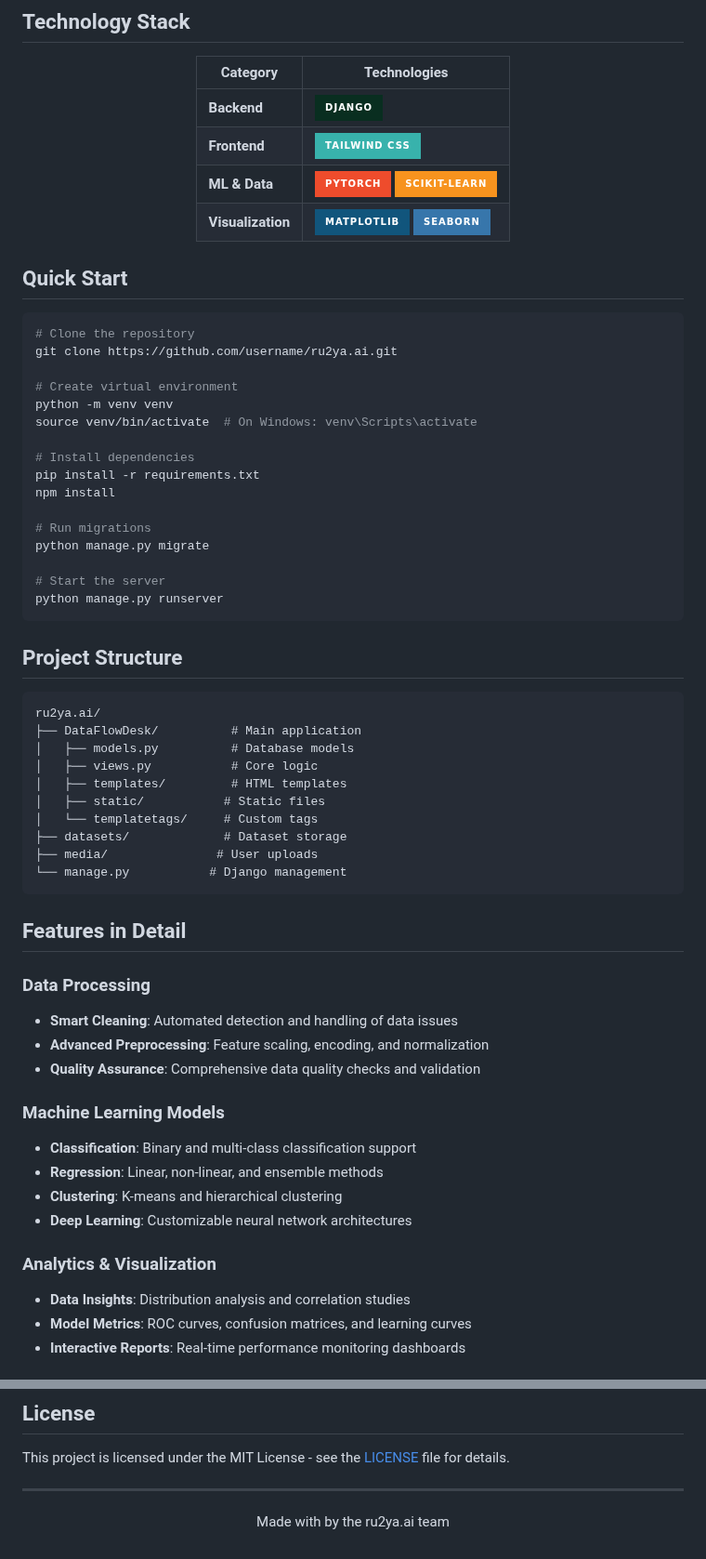
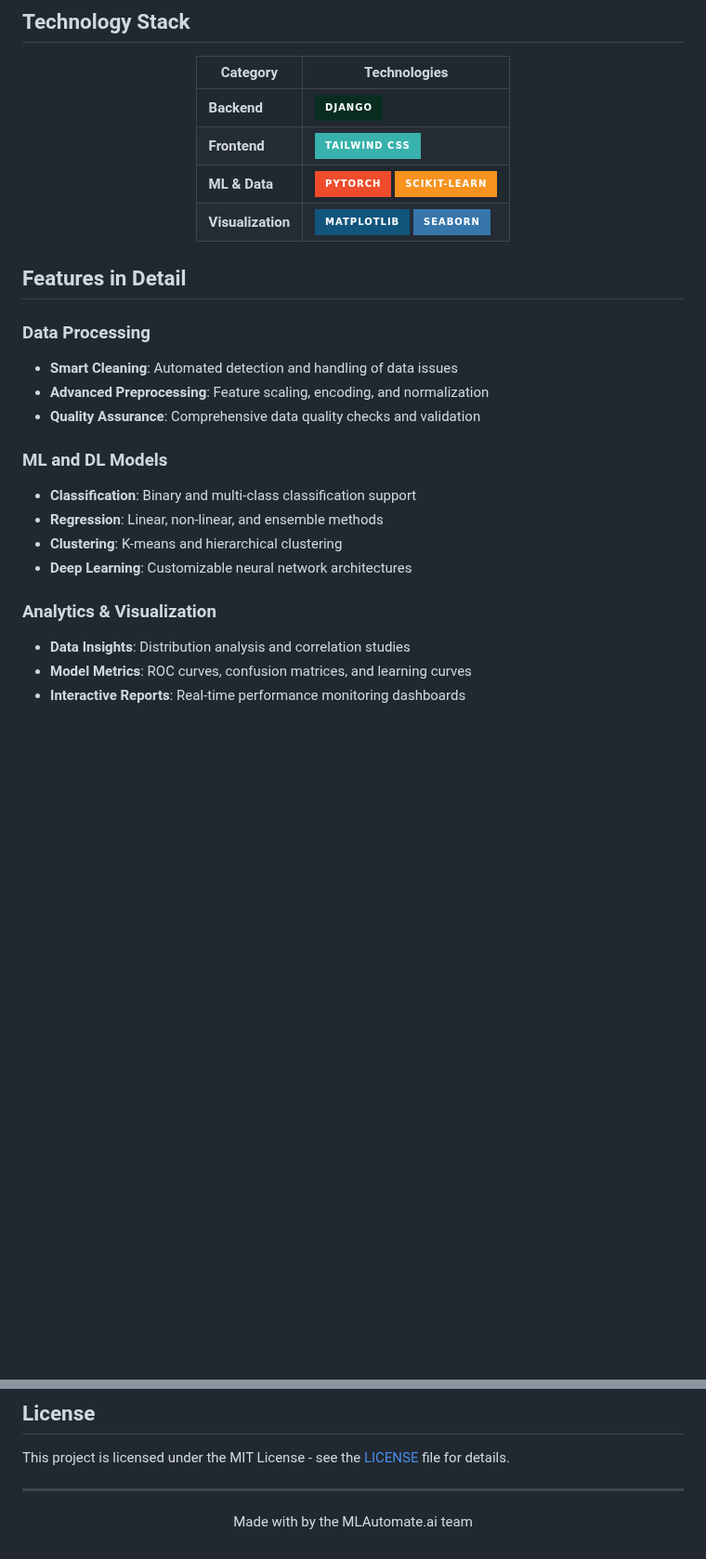
Before and after one commit to Aayush007A/ML_Automate, a Markdown page: README.md, 2 parts joined by grey strips. Shown at 93% size. Rendered like a GitHub page; badges without logos; blank space fills up the shorter version.

````diff
--- a/README.md
+++ b/README.md
@@ -56,28 +60,8 @@ ru2ya.ai is a comprehensive web-based machine learning platform that revolutioni
 
 </div>
 
-## Quick Start
 
-```bash
-# Clone the repository
-git clone https://github.com/username/ru2ya.ai.git
-
-# Create virtual environment
-python -m venv venv
-source venv/bin/activate  # On Windows: venv\Scripts\activate
-
-# Install dependencies
-pip install -r requirements.txt
-npm install
-
-# Run migrations
-python manage.py migrate
-
-# Start the server
-python manage.py runserver
-```
-
-## Project Structure
+<!-- ## Project Structure
 
 ```
 ru2ya.ai/
@@ -90,22 +74,25 @@ ru2ya.ai/
 ├── datasets/             # Dataset storage
 ├── media/               # User uploads
 └── manage.py           # Django management
-```
+``` -->
 
 ## Features in Detail
 
 ### Data Processing
+
 - **Smart Cleaning**: Automated detection and handling of data issues
 - **Advanced Preprocessing**: Feature scaling, encoding, and normalization
 - **Quality Assurance**: Comprehensive data quality checks and validation
 
-### Machine Learning Models
+### ML and DL Models
+
 - **Classification**: Binary and multi-class classification support
 - **Regression**: Linear, non-linear, and ensemble methods
 - **Clustering**: K-means and hierarchical clustering
 - **Deep Learning**: Customizable neural network architectures
 
 ### Analytics & Visualization
+
 - **Data Insights**: Distribution analysis and correlation studies
 - **Model Metrics**: ROC curves, confusion matrices, and learning curves
 - **Interactive Reports**: Real-time performance monitoring dashboards
@@ -134,6 +121,6 @@ This project is licensed under the MIT License - see the [LICENSE](LICENSE) file
 <div align="center">
 
 ---
-Made with by the ru2ya.ai team
+Made with by the MLAutomate.ai team
 
 </div>
````
Also changed, not shown: other parts of README.md (+8 -4 lines).
